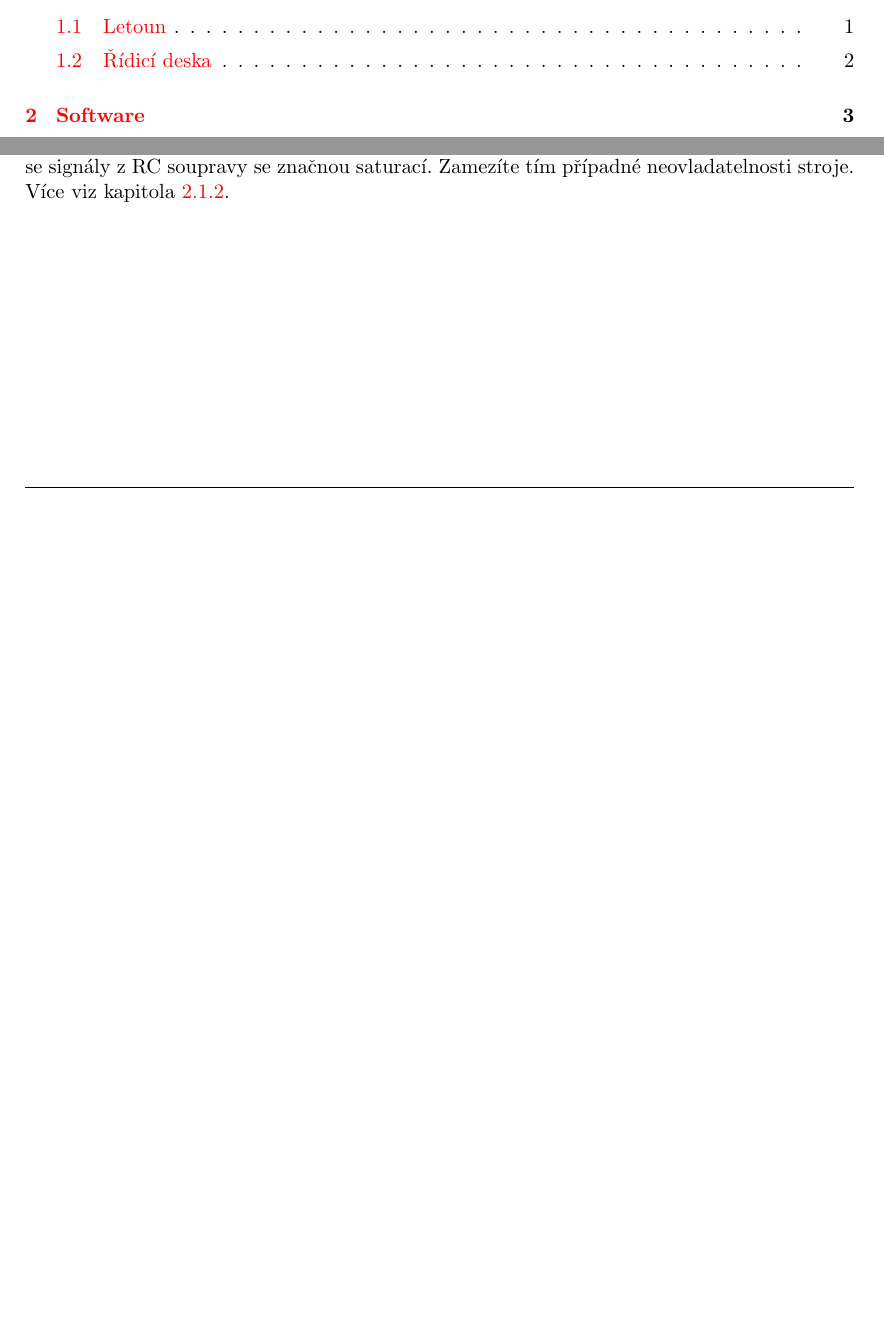
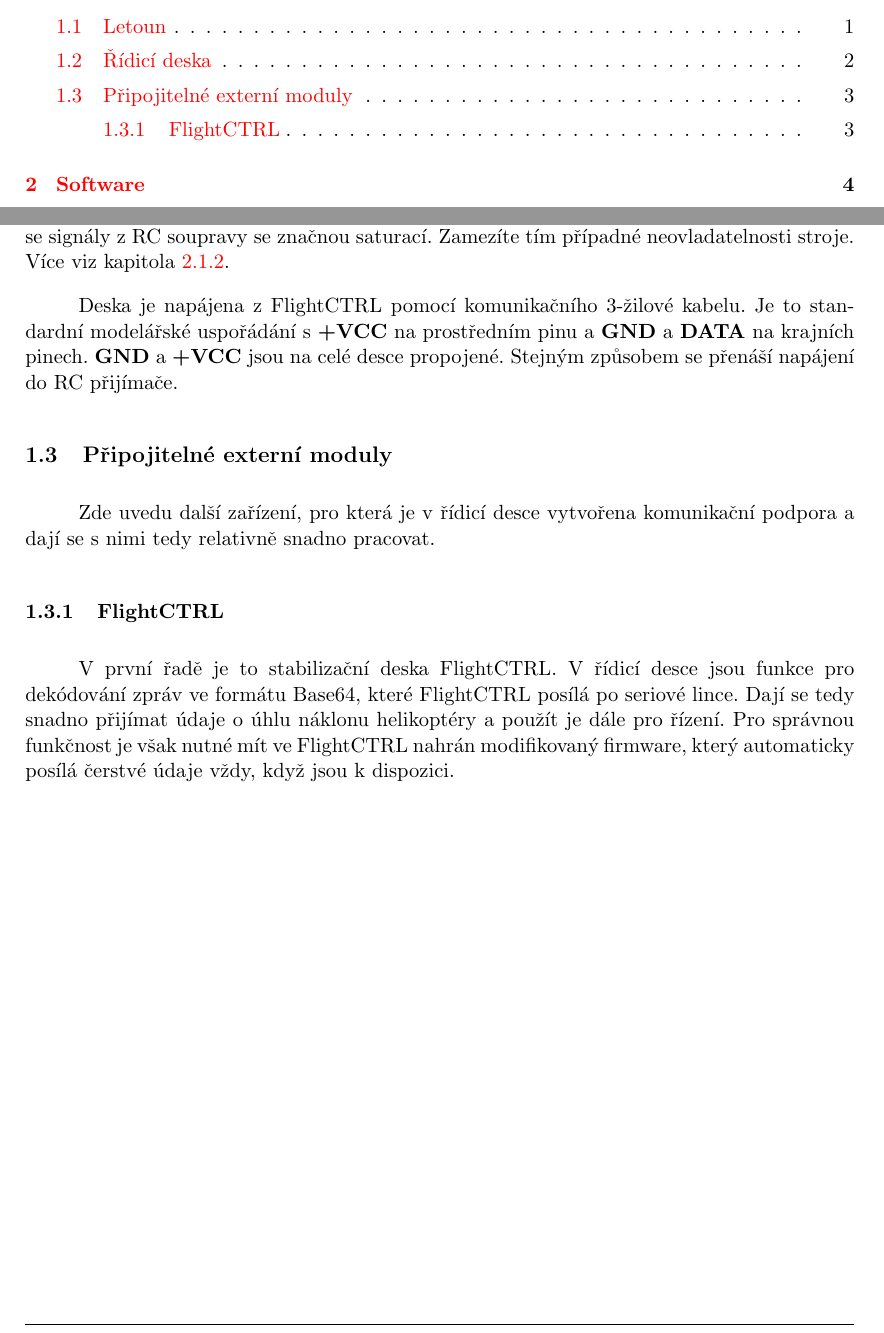
Before and after one commit to klaxalk/multirotor-control-board, a LaTeX document (manual/manual.tex): two parts of pages 2 and 4 of 8 before the commit and two parts of pages 2 and 5 of 9 after it, joined at a grey line, cut so that both start at the same text, the shorter picture padded with empty space. Compiled offline with pdfLaTeX; a LaTeX package or settings file that is missing is left out.

Commit message:
Nové info.

```diff
--- a/manual/manual.tex
+++ b/manual/manual.tex
@@ -107,6 +109,16 @@ Pro signalizaci jsou k dispozici 2 LED, žlutá a červená, třetí se dá př
 Deska je osazena dvěma volitelnými tlačítky a jedním tlačítkem \textbf{reset}.
 
 V minimální konfiguraci plní funkci konvertoru signálů z RC soupravy. Převádí PWM z přijímače na PPM pro FlightCTRL a umožňuje tedy ruční řízení letounu. Z důvodu bezpečnosti doporučuji vždy \textbf{zachovat majoritní vliv ručního řízení} a vyvíjené regulátory mixovat se signály z RC soupravy se značnou saturací. Zamezíte tím případné neovladatelnosti stroje. Více viz kapitola \ref{cap:controllers}.
+
+Deska je napájena z FlightCTRL pomocí komunikačního 3-žilové kabelu. Je to standardní modelářské uspořádání s \textbf{+VCC} na prostředním pinu a \textbf{GND} a \textbf{DATA} na krajních pinech. \textbf{GND} a \textbf{+VCC} jsou na celé desce propojené. Stejným způsobem se přenáší napájení do RC přijímače.
+
+\subsection{Připojitelné externí moduly}
+
+Zde uvedu další zařízení, pro která je v řídicí desce vytvořena komunikační podpora a dají se s nimi tedy relativně snadno pracovat.
+
+\subsubsection{FlightCTRL}
+
+V první řadě je to stabilizační deska FlightCTRL. V řídicí desce jsou funkce pro dekódování zpráv ve formátu Base64, které FlightCTRL posílá po seriové lince. Dají se tedy snadno přijímat údaje o úhlu náklonu helikoptéry a použít je dále pro řízení. Pro správnou funkčnost je však nutné mít ve FlightCTRL nahrán modifikovaný firmware, který automaticky posílá čerstvé údaje vždy, když jsou k dispozici.
 
 \newpage
 
```
Also changed, not shown: manual/manual.pdf, manual/manual.tex (2 more changed lines), 4 other files.
